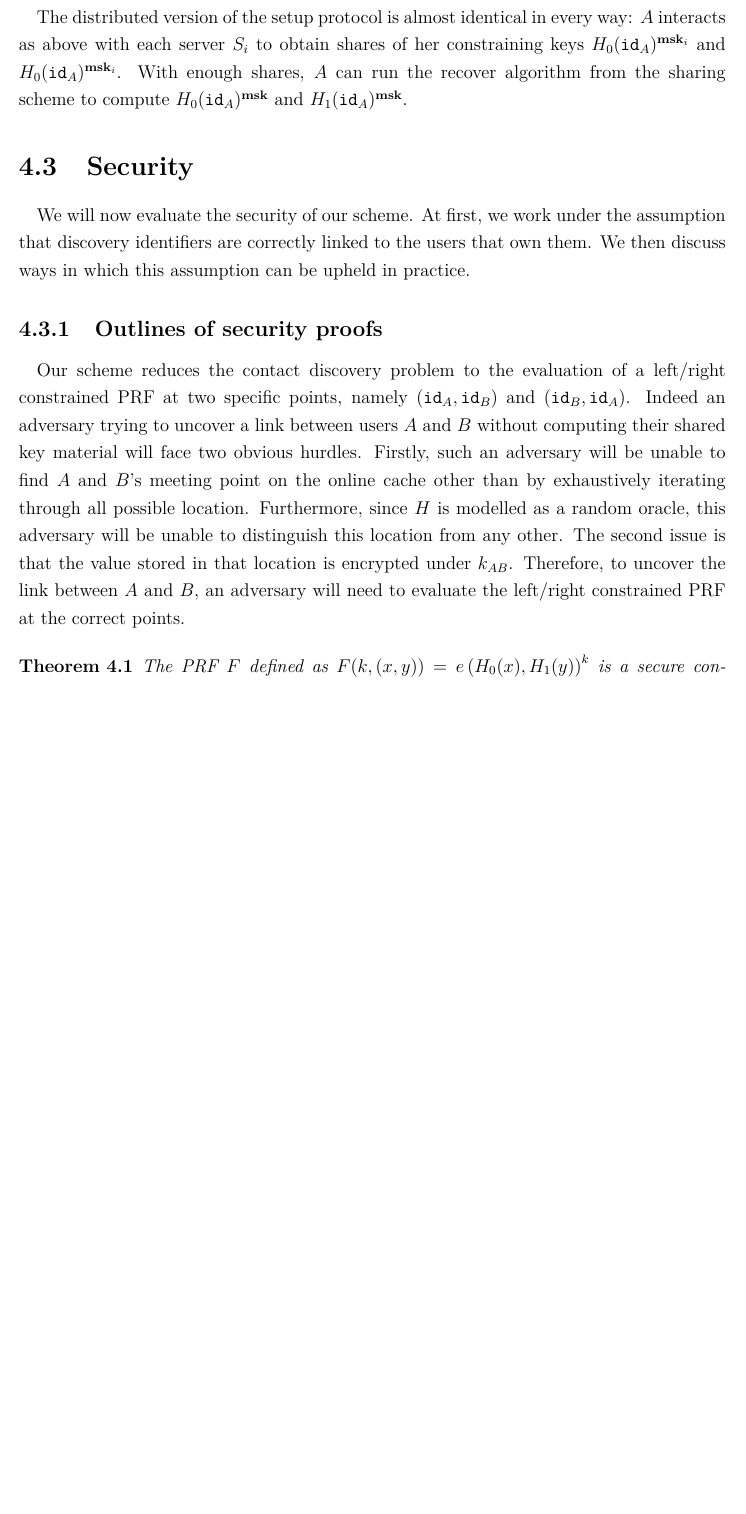
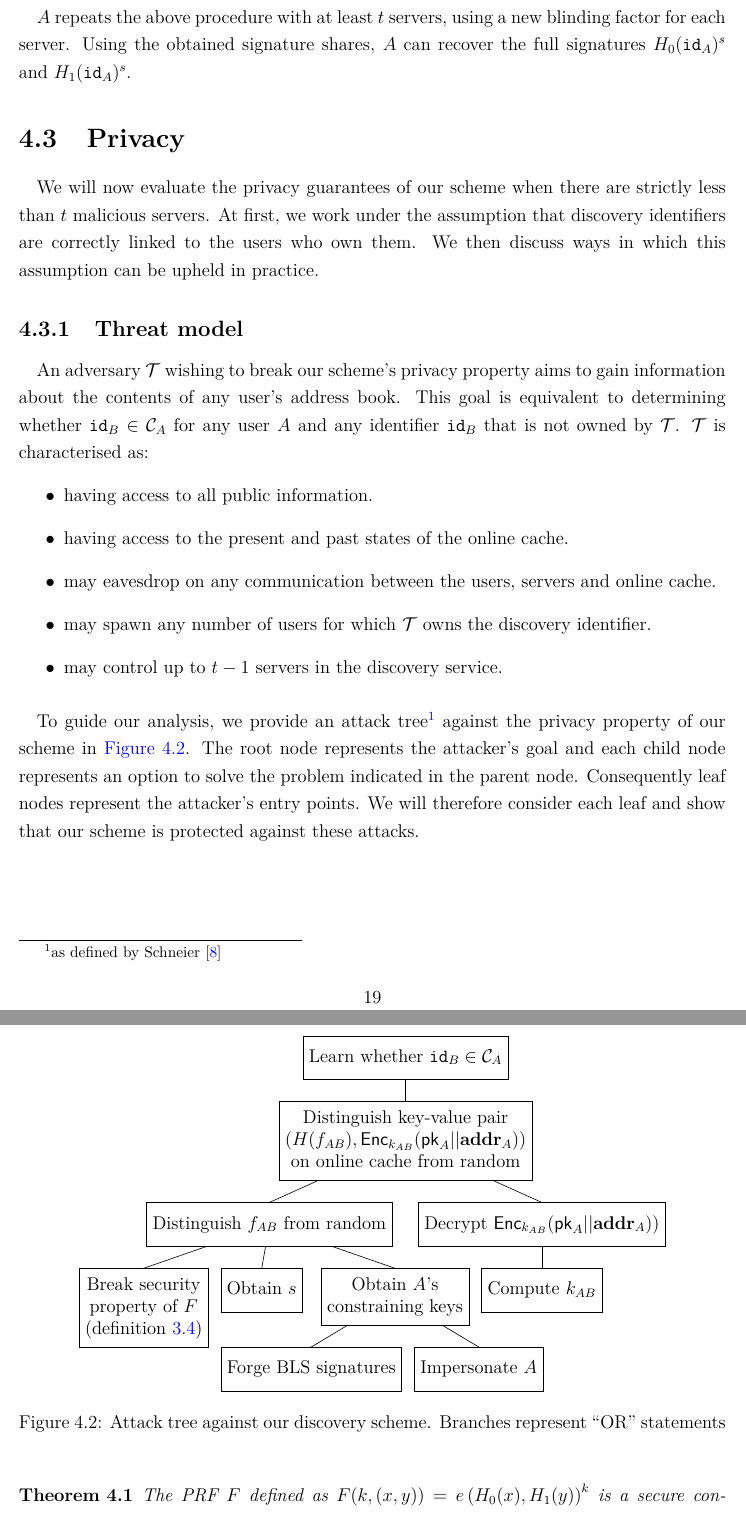
Before and after one commit to nmohnblatt/ucl_dissertation, a LaTeX thesis (main.tex, which reads figures/attacktree.tex, system.tex): part of page 22 of 29 before the commit and two parts of pages 22 and 23 of 30 after it, the two joined at a grey line, cut at the place of the change, the shorter picture padded with empty space. The pictures show the PDF file main.pdf that the author committed with the source.

Commit message:
created attack tree

```diff
--- /dev/null
+++ b/figures/attacktree.tex
@@ -0,0 +1,29 @@
+\begin{center}
+
+
+\begin{forest}
+for tree={
+  draw,
+  minimum height=1cm,
+  anchor=north,
+  align=center,
+  child anchor=north
+},
+[{Learn whether $\id_B \in \contacts{A}$}, align=center, name=SS
+  [{Distinguish key-value pair\\ $(H(f_{AB}), \enc_{k_{AB}}(\pk_A || \addr_A))$\\ on online cache from random}, name=PDC
+    [{Distinguish $f_{AB}$ from random}
+    	[Break security\\ property of $F$\\ (definition \autoref{def:lrPRFsec})]
+    	[Obtain $s$]
+    	[{Obtain $A$'s\\ constraining keys}
+    		[Forge BLS signatures]
+    		[Impersonate $A$]
+    	]
+    ]
+    [Decrypt $\enc_{k_{AB}}(\pk_A || \addr_A))$
+    	[Compute $k_{AB}$]
+    ]
+  ]
+]
+\end{forest}
+
+\end{center}
--- a/system.tex
+++ b/system.tex
@@ -42,4 +43,3 @@
 		\begin{itemize}
 			\item $\Gzero, \Gone, \Gt$ are three cyclic groups of prime order $q$ such that there exists a pairing $e : \Gzero \times \Gone \rightarrow \Gt$.
 			\item $H_0: \mathcal{ID}\rightarrow \Gzero$  and $H_1: \mathcal{ID} \rightarrow \Gone$ are two public hash functions modelled as random oracles.
-			\item $F: \mathcal{ID}^2 \times \mathbb{Z}_q \rightarrow \Gt$ is a left/right constrained PRF defined as: \begin{equation}
@@ -54,13 +56,11 @@
 
 		\paragraph{} We first introduce the essential key derivation step. In doing so, we provide the reader with the necessary material to understand the security constraints under which the initial setup phase operates.
 
-		\paragraph{} For all users $B$ such that $\id_B \in \mathcal{C}_A$, user $A$ can compute shared key material with $B$ by evaluating $F_\msk(\id_A, \id_B)$ and $F_\msk(\id_B, \id_A)$. From the definition of left/right constrained PRFs, $A$ can do so with the constraining keys $\keyleft{\id_A}$ and $\keyright{\id_A}$:
+		\paragraph{} For all users $B$ such that $\id_B \in \mathcal{C}_A$, user $A$ can compute shared key material with $B$ by evaluating $F_s(\id_A, \id_B)$ and $F_s(\id_B, \id_A)$. From the definition of left/right constrained PRFs, $A$ can do so with the constraining keys $\keyleft{\id_A}$ and $\keyright{\id_A}$:
 		\begin{align}
-			s_{AB} = F_\msk(\id_A, \id_B) &= \Pair{\keyleft{\id_A}}{H_1(\id_B)} \\
-			s_{BA} = F_\msk(\id_B, \id_A) &= \Pair{H_0(\id_B)}{\keyright{\id_A}}
+			f_{AB} = F_s(\id_A, \id_B) &= \Pair{\keyleft{\id_A}}{H_1(\id_B)} \\
+			f_{BA} = F_s(\id_B, \id_A) &= \Pair{H_0(\id_B)}{\keyright{\id_A}}
 		\end{align}
 
 	\noindent Similarly, $B$ can evaluate $F$ at the same points using the constraining keys $\keyleft{\id_B}$ and $\keyright{\id_B}$:
 		\begin{align}
-			s_{AB} = F_\msk(\id_A, \id_B) &= \Pair{H_0(\id_A)}{\keyright{\id_B}} \\
-			s_{BA} = F_\msk(\id_B, \id_A) &= \Pair{\keyleft{\id_B}}{H_1(\id_A)}
@@ -95,2 +97 @@
 		\begin{enumerate}
-			\item $A$ chooses a random blinding factor $\alpha \sample \mathbb{Z}_q$ and sends $\acc_A$, $\mathbf{sig}_A = \Sign(\sk_A, \acc_A)$, $H_0(\id_A)^\alpha$, $H_1(\id_A)^\alpha$ to $S$.
@@ -103,4 +105,4 @@
 		\begin{align}
-			\Pair{(H_0(\id_A)^\alpha)^\msk}{g_0} &= \Pair{H_0(\id_A)^\alpha}{\mpk_0} \\
-			\Pair{g_1}{(H_1(\id_A)^\alpha)^\msk} &= \Pair{\mpk_1}{H_1(\id_A)^\alpha}
+			\Pair{(H_0(\id_A)^\alpha)^{s_i}}{g_0} &= \Pair{H_0(\id_A)^\alpha}{{g_0}^{s_i}} \\
+			\Pair{g_1}{(H_1(\id_A)^\alpha)^{s_i}} &= \Pair{{g_1}^{s_i}}{H_1(\id_A)^\alpha}
 		\end{align}
@@ -117,22 +119,61 @@
 %		\<\< \text{If } \Verif(\pk_A, \acc_A, \mathbf{sig}_A) = 0 \\
 %		\<\< \qquad\textbf{Abort}\\
 %		\<\< \text{Else}\\
-%		\< \sendmessageleft{top={$(H_0(\id_A)^\alpha)^\msk, (H_1(\id_A)^\alpha)^\msk$}}
+%		\< \sendmessageleft{top={$(H_0(\id_A)^\alpha)^s, (H_1(\id_A)^\alpha)^s$}}
 % }
 % }
 
-	\paragraph{} The distributed version of the setup protocol is almost identical in every way: $A$ interacts as above with each server $S_i$ to obtain shares of her constraining keys $H_0(\id_A)^{\msk_i}$ and $H_0(\id_A)^{\msk_i}$. With enough shares, $A$ can run the recover algorithm from the sharing scheme to compute $H_0(\id_A)^\msk$ and $H_1(\id_A)^\msk$.
+	\paragraph{} $A$ repeats the above procedure with at least $t$ servers, using a new blinding factor for each server. Using the obtained signature shares, $A$ can recover the full signatures $H_0(\id_A)^s$ and $H_1(\id_A)^s$.
 
 
 
 
-\section{Security}
+\section{Privacy}
 \label{sec:security}
 
 
-\paragraph{} We will now evaluate the security of our scheme. At first, we work under the assumption that discovery identifiers are correctly linked to the users that own them. We then discuss ways in which this assumption can be upheld in practice.
+\paragraph{} We will now evaluate the privacy guarantees of our scheme when there are strictly less than $t$ malicious servers. At first, we work under the assumption that discovery identifiers are correctly linked to the users who own them. We then discuss ways in which this assumption can be upheld in practice.
 
-	\subsection{Outlines of security proofs}
+
+
+
+
+	\subsection{Threat model}
+	\paragraph{} An adversary $\Tadv$ wishing to break our scheme's privacy property aims to gain information about the contents of any user's address book. This goal is equivalent to determining whether $\id_B \in \contacts{A}$ for any user $A$ and any identifier $\id_B$ that is not owned by $\Tadv$. $\Tadv$ is characterised as:
+	\begin{itemize}
+		\item having access to all public information.
+		\item having access to the present and past states of the online cache.
+		\item may eavesdrop on any communication between the users, servers and online cache.
+		\item may spawn any number of users for which $\Tadv$ owns the discovery identifier.
+		\item may control up to $t-1$ servers in the discovery service.
+	\end{itemize}
+
+
+	\paragraph{} To guide our analysis, we provide an attack tree\footnote{as defined by Schneier \cite{attacktree}} against the privacy property of our scheme in \autoref{fig:attacktree}. The root node represents the attacker's goal and each child node represents an option to solve the problem indicated in the parent node. Consequently leaf nodes represent the attacker's entry points. We will therefore consider each leaf and show that our scheme is protected against these attacks.
+
+
+		\begin{figure}[H]
+			\begin{center}
+				\input{figures/attacktree}
+				\caption{Attack tree against our discovery scheme. Branches represent ``OR'' statements}
+				\label{fig:attacktree}
+			\end{center}
+		\end{figure}
+
+
+
+%		\paragraph{} Our scheme reduces the contact discovery problem to the evaluation of a left/right constrained PRF at two specific points, namely $(\id_A, \id_B)$ and $(\id_B, \id_A)$. Indeed an adversary trying to uncover a link between users $A$ and $B$ without computing their shared key material will face two obvious hurdles. Firstly, such an adversary will be unable to find $A$ and $B$'s meeting point on the online cache other than by exhaustively iterating through all possible location. Furthermore, since $H$ is modelled as a random oracle, this adversary will be unable to distinguish this location from any other. The second issue is that the value stored in that location is encrypted under $k_{AB}$. Therefore, to uncover the link between $A$ and $B$, an adversary will need to evaluate the left/right constrained PRF at the correct points.
+
+
+%		\paragraph{} We provide a formal definition of secure left/right constrained PRFs by using an attack game. We will then show that the construction used in our scheme meets the security definition.
+
+
+
+		\begin{theorem}
+			The PRF $F$ defined as $F(k, (x,y)) = \Pair{H_0(x)}{H_1(y)}^k$ is a secure constrained PRF with respect to its constraining keys assuming the decisional bilinear Diffie-Hellman assumption holds for $e$ and the functions $H_0$ and $H_1$ are modelled as random oracles.
+		\end{theorem}
+
+
 
 	\subsection{Consequences of a breach}
 
```
Also changed, not shown: main.tex (+2 -0 lines), references.bib (+15 -0 lines), main.pdf, system.tex (32 more changed lines).
